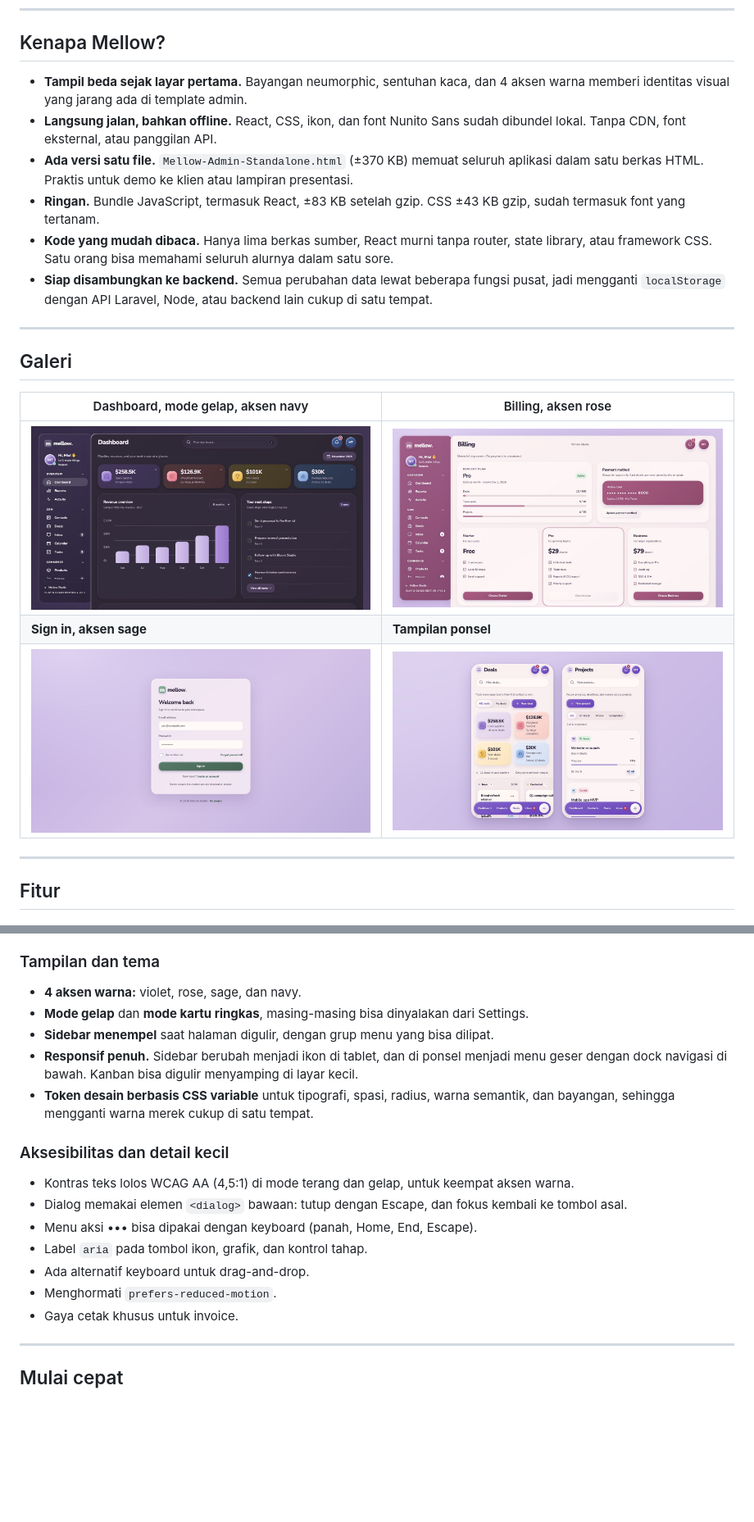
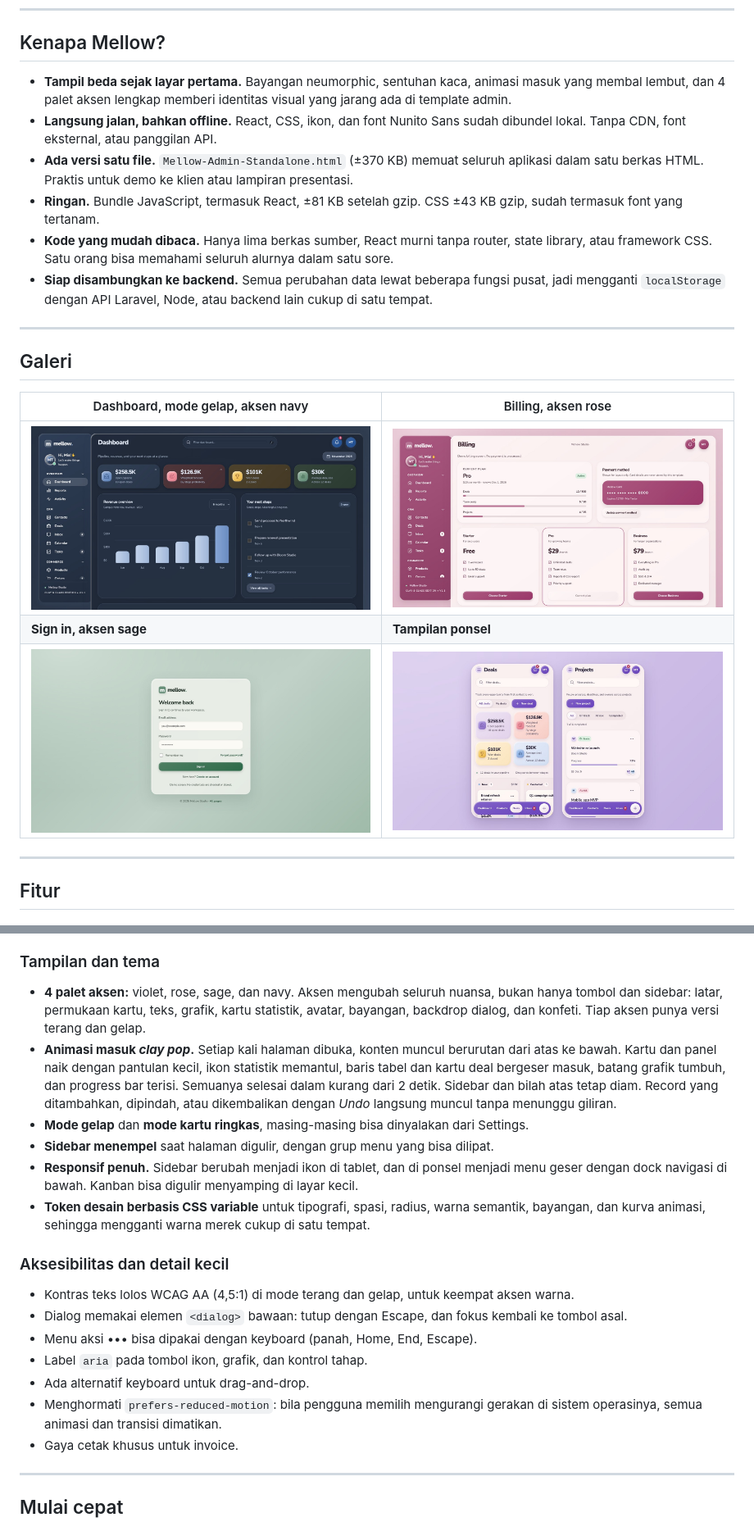
Before and after one commit to Syamsuddin/Mellow-Admin, a Markdown page: README.md, 2 parts joined by grey strips. Shown at 82% size. GitHub-like rendering; pictures changed too: docs/screenshots/billing-rose.jpg, docs/screenshots/dashboard-dark-navy.jpg, docs/screenshots/sign-in-sage.jpg; blank space fills up the shorter version.

Commit message:
Perbarui README dan screenshot galeri
- Jelaskan palet aksen lengkap (terang dan gelap) dan animasi masuk
  "clay pop" di bagian Fitur dan Kenapa Mellow.
- Tambah baris kustomisasi untuk mengatur animasi masuk, dan perjelas
  perilaku prefers-reduced-motion.
- Ukuran bundle JS diperbarui menjadi ±81 KB gzip.
- Ambil ulang screenshot navy gelap, rose, dan sage dengan palet baru.
  Screenshot lama masih menampilkan sidebar dan latar ungu.

```diff
--- a/README.md
+++ b/README.md
@@ -14,10 +14,10 @@ Cukup ekstrak lalu buka `index.html`. Tidak perlu `npm install`, server, atau ko
 
 ## Kenapa Mellow?
 
-- **Tampil beda sejak layar pertama.** Bayangan neumorphic, sentuhan kaca, dan 4 aksen warna memberi identitas visual yang jarang ada di template admin.
+- **Tampil beda sejak layar pertama.** Bayangan neumorphic, sentuhan kaca, animasi masuk yang membal lembut, dan 4 palet aksen lengkap memberi identitas visual yang jarang ada di template admin.
 - **Langsung jalan, bahkan offline.** React, CSS, ikon, dan font Nunito Sans sudah dibundel lokal. Tanpa CDN, font eksternal, atau panggilan API.
 - **Ada versi satu file.** `Mellow-Admin-Standalone.html` (±370 KB) memuat seluruh aplikasi dalam satu berkas HTML. Praktis untuk demo ke klien atau lampiran presentasi.
-- **Ringan.** Bundle JavaScript, termasuk React, ±83 KB setelah gzip. CSS ±43 KB gzip, sudah termasuk font yang tertanam.
+- **Ringan.** Bundle JavaScript, termasuk React, ±81 KB setelah gzip. CSS ±43 KB gzip, sudah termasuk font yang tertanam.
 - **Kode yang mudah dibaca.** Hanya lima berkas sumber, React murni tanpa router, state library, atau framework CSS. Satu orang bisa memahami seluruh alurnya dalam satu sore.
 - **Siap disambungkan ke backend.** Semua perubahan data lewat beberapa fungsi pusat, jadi mengganti `localStorage` dengan API Laravel, Node, atau backend lain cukup di satu tempat.
 
@@ -65,11 +65,12 @@ Ditambah **7 layar mandiri** tanpa sidebar: Sign in, Sign up, Forgot password, L
 
 ### Tampilan dan tema
 
-- **4 aksen warna:** violet, rose, sage, dan navy.
+- **4 palet aksen:** violet, rose, sage, dan navy. Aksen mengubah seluruh nuansa, bukan hanya tombol dan sidebar: latar, permukaan kartu, teks, grafik, kartu statistik, avatar, bayangan, backdrop dialog, dan konfeti. Tiap aksen punya versi terang dan gelap.
+- **Animasi masuk *clay pop*.** Setiap kali halaman dibuka, konten muncul berurutan dari atas ke bawah. Kartu dan panel naik dengan pantulan kecil, ikon statistik memantul, baris tabel dan kartu deal bergeser masuk, batang grafik tumbuh, dan progress bar terisi. Semuanya selesai dalam kurang dari 2 detik. Sidebar dan bilah atas tetap diam. Record yang ditambahkan, dipindah, atau dikembalikan dengan *Undo* langsung muncul tanpa menunggu giliran.
 - **Mode gelap** dan **mode kartu ringkas**, masing-masing bisa dinyalakan dari Settings.
 - **Sidebar menempel** saat halaman digulir, dengan grup menu yang bisa dilipat.
 - **Responsif penuh.** Sidebar berubah menjadi ikon di tablet, dan di ponsel menjadi menu geser dengan dock navigasi di bawah. Kanban bisa digulir menyamping di layar kecil.
-- **Token desain berbasis CSS variable** untuk tipografi, spasi, radius, warna semantik, dan bayangan, sehingga mengganti warna merek cukup di satu tempat.
+- **Token desain berbasis CSS variable** untuk tipografi, spasi, radius, warna semantik, bayangan, dan kurva animasi, sehingga mengganti warna merek cukup di satu tempat.
 
 ### Aksesibilitas dan detail kecil
 
@@ -78,7 +79,7 @@ Ditambah **7 layar mandiri** tanpa sidebar: Sign in, Sign up, Forgot password, L
 - Menu aksi ••• bisa dipakai dengan keyboard (panah, Home, End, Escape).
 - Label `aria` pada tombol ikon, grafik, dan kontrol tahap.
 - Ada alternatif keyboard untuk drag-and-drop.
-- Menghormati `prefers-reduced-motion`.
+- Menghormati `prefers-reduced-motion`: bila pengguna memilih mengurangi gerakan di sistem operasinya, semua animasi dan transisi dimatikan.
 - Gaya cetak khusus untuk invoice.
 
 ---
```
Also changed, not shown: other parts of README.md (+2 -1 lines).
